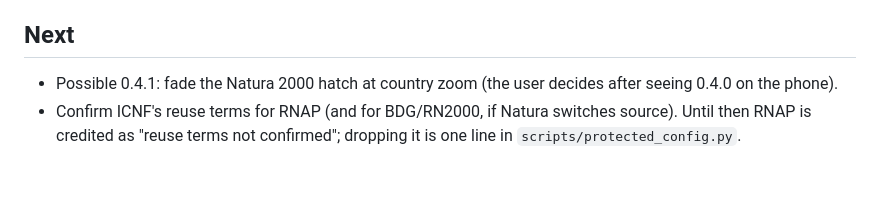
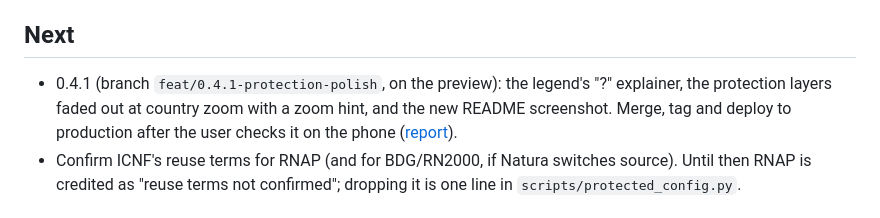
Before and after one commit to singledev-eu/pnct-map, a Markdown page: docs/ROADMAP.md, the part around the change. GitHub-like rendering; blank space fills up the shorter version.

```diff
--- a/docs/ROADMAP.md
+++ b/docs/ROADMAP.md
@@ -27,7 +27,7 @@ Release `v0.1.0` (2026-10-12) covers everything up to e2e flakiness; `0.2.0` (20
 
 ## Next
 
-- Possible 0.4.1: fade the Natura 2000 hatch at country zoom (the user decides after seeing 0.4.0 on the phone).
+- 0.4.1 (branch `feat/0.4.1-protection-polish`, on the preview): the legend's "?" explainer, the protection layers faded out at country zoom with a zoom hint, and the new README screenshot. Merge, tag and deploy to production after the user checks it on the phone ([report](reports/0.4.1-report.md)).
 - Confirm ICNF's reuse terms for RNAP (and for BDG/RN2000, if Natura switches source). Until then RNAP is credited as "reuse terms not confirmed"; dropping it is one line in `scripts/protected_config.py`.
 
 ## Backlog
```
Also changed, not shown: CHANGELOG.md (+18 -0 lines), README.md (+4 -1 lines), docs/screenshots/0.4.1/phone-country-dark-legend.jpg (added), docs/screenshots/0.4.1/phone-country-dark.jpg (added), docs/screenshots/0.4.1/phone-country-light-legend.jpg (added), docs/screenshots/0.4.1/phone-country-light.jpg (added), docs/screenshots/desktop-protected.jpg (added), 12 other files.
